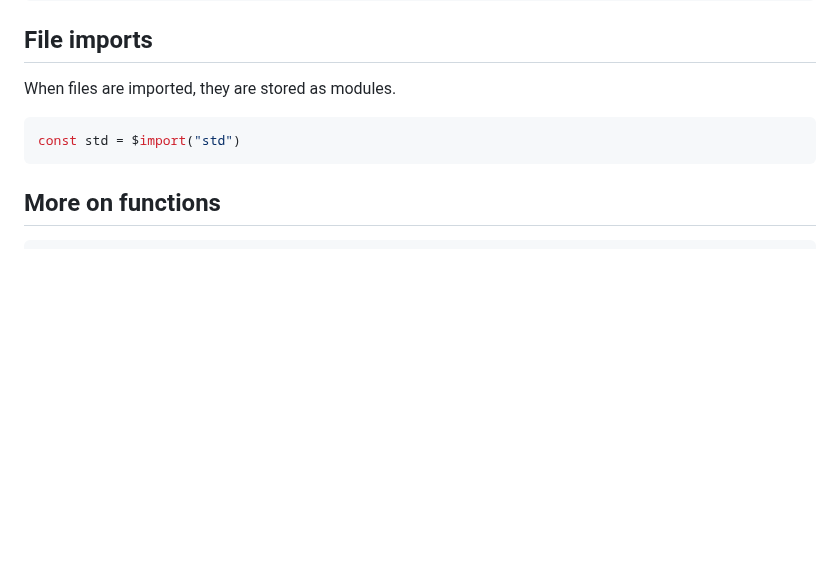
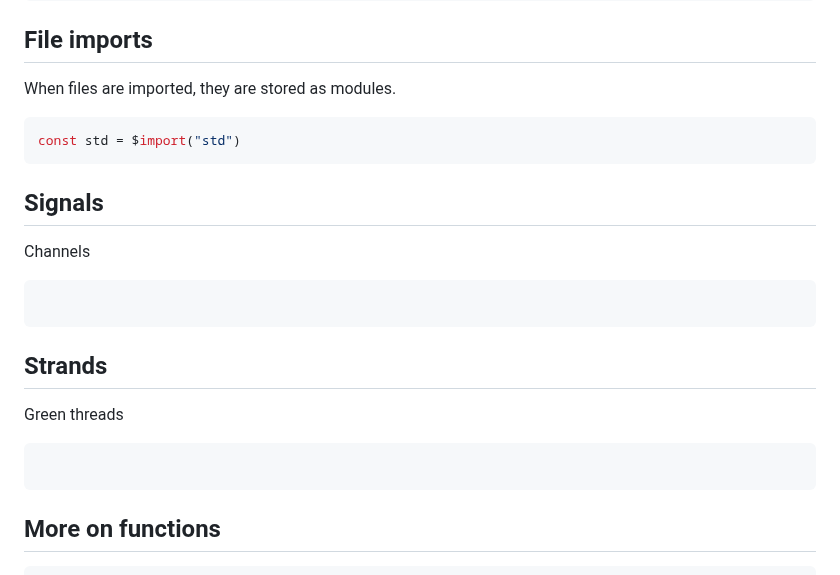
Before and after one commit to cosmic-lang/cosmic, a Markdown page: docs/basics.md, the part around the change. GitHub-like rendering; blank space fills up the shorter version.

````diff
--- a/docs/basics.md
+++ b/docs/basics.md
@@ -444,6 +444,16 @@ When files are imported, they are stored as modules.
 const std = $import("std")
 ```
 
+## Signals
+Channels
+```elixir
+```
+
+## Strands
+Green threads
+```elixir
+```
+
 ## More on functions
 ```elixir
 # Functions can return multiple data types.
````
